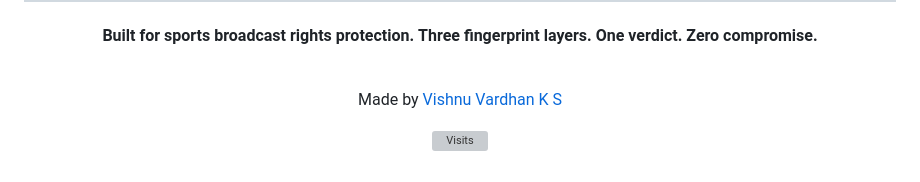
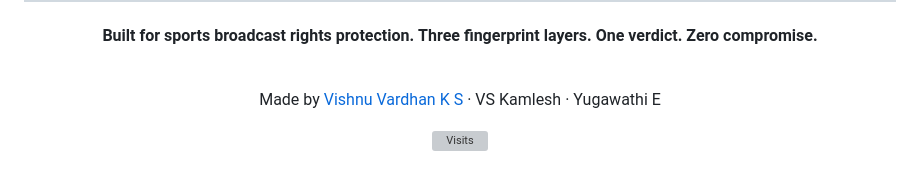
Before and after one commit to Vishnu-ECE-2024/True-Forge, a Markdown page: README.md, the part around the change. GitHub-like rendering; grey boxes are pictures that could not be loaded.

Commit message:
Add team credits to README

```diff
--- a/README.md
+++ b/README.md
@@ -479,7 +479,7 @@ True-Forge/
 
 <br/>
 
-Made by [Vishnu Vardhan K S](https://github.com/Vishnu-ECE-2024)
+Made by [Vishnu Vardhan K S](https://github.com/Vishnu-ECE-2024) · VS Kamlesh · Yugawathi E
 
 ![Visits](https://visitor-badge.laobi.icu/badge?page_id=Vishnu-ECE-2024.True-Forge&left_color=black&right_color=D43B3B)
 
```
